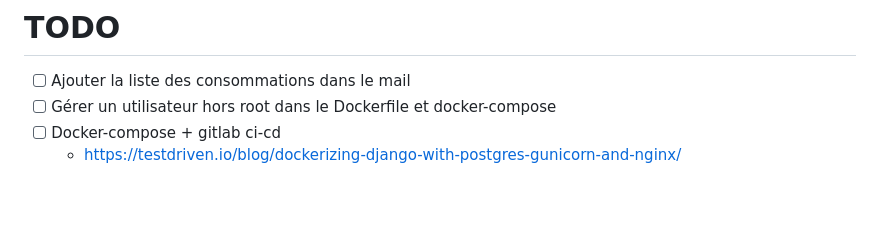
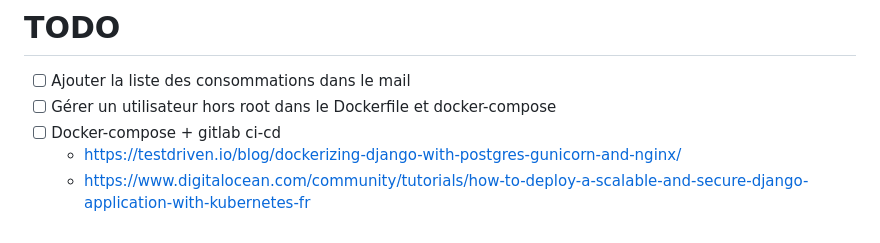
Before and after one commit to jadjay/drinkmanager, a Markdown page: README.md, the part around the change. Rendered like a GitHub page; blank space fills up the shorter version.

Commit message:
ajout link (https://www.digitalocean.com/community/tutorials/how-to-deploy-a-scalable-and-secure-django-application-with-kubernetes-fr)

```diff
--- a/README.md
+++ b/README.md
@@ -160,3 +160,4 @@ docker-compose.yml:
 * [ ] Gérer un utilisateur hors root dans le Dockerfile et docker-compose
 * [ ] Docker-compose + gitlab ci-cd
   * https://testdriven.io/blog/dockerizing-django-with-postgres-gunicorn-and-nginx/
+  * https://www.digitalocean.com/community/tutorials/how-to-deploy-a-scalable-and-secure-django-application-with-kubernetes-fr
```
